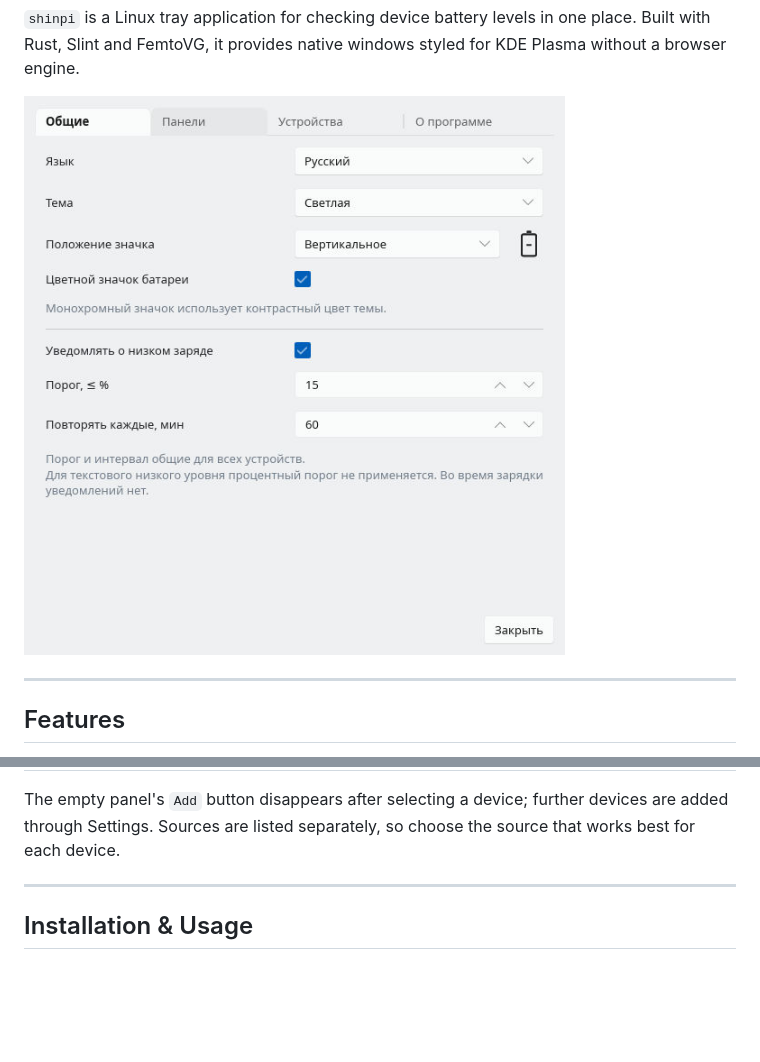
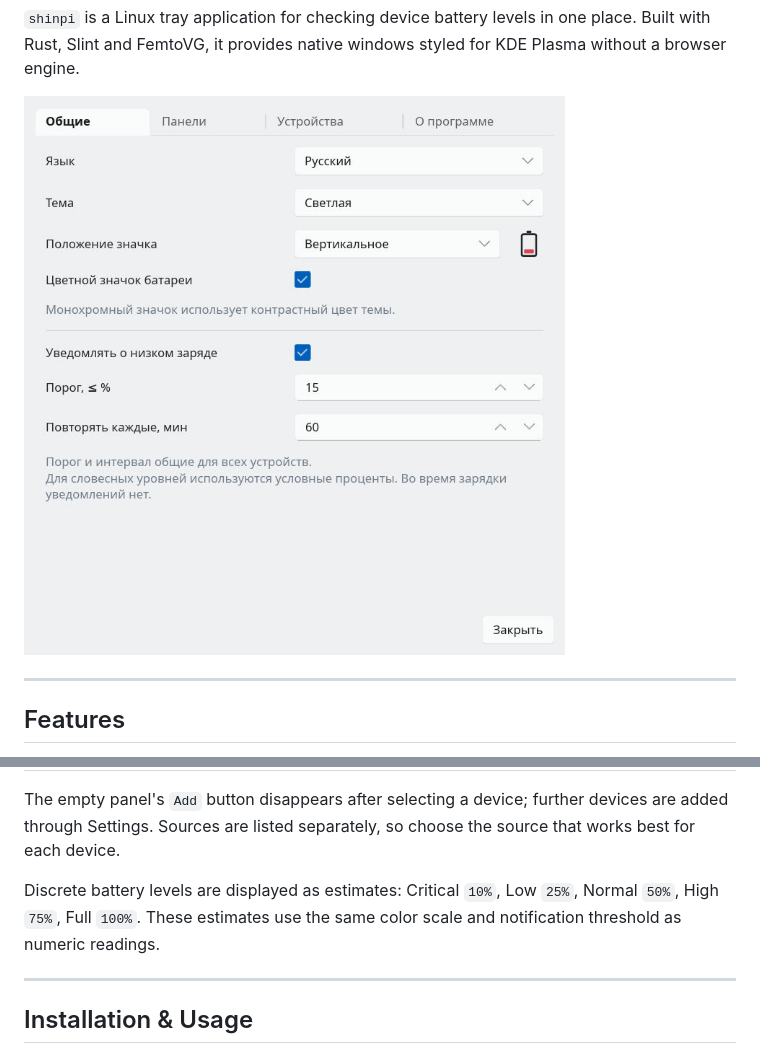
Before and after one commit to yrmuq/shinpi, a Markdown page: README.md, 2 parts joined by grey strips. Rendered like a GitHub page; pictures changed too: assets/screenshot.png; folded sections open; blank space fills up the shorter version.

```diff
--- a/README.md
+++ b/README.md
@@ -56,6 +56,8 @@
 
 The empty panel's `Add` button disappears after selecting a device; further devices are added through Settings. Sources are listed separately, so choose the source that works best for each device.
 
+Discrete battery levels are displayed as estimates: Critical `10%`, Low `25%`, Normal `50%`, High `75%`, Full `100%`. These estimates use the same color scale and notification threshold as numeric readings.
+
 </details>
 
 ---
```
Also changed, not shown: chit/map.md (+2 -2 lines), 9 other files.
